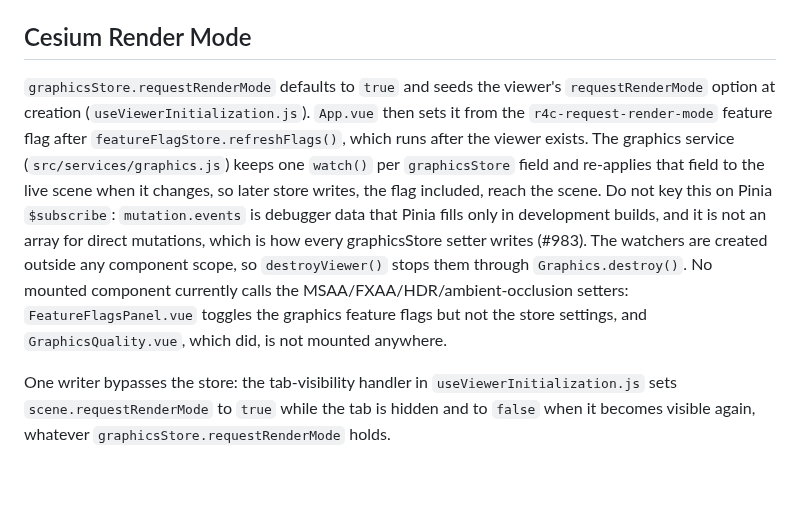
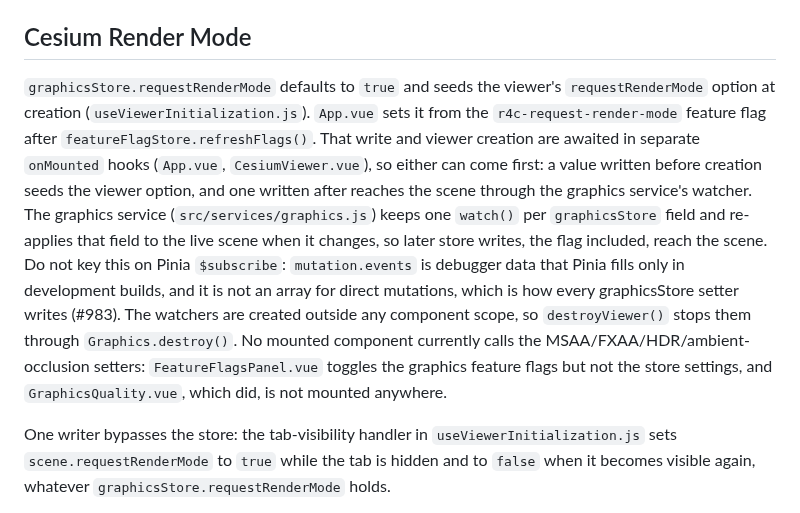
Before and after one commit to ForumViriumHelsinki/R4C-Cesium-Viewer, a Markdown page: .claude/rules/architecture.md, the part around the change. GitHub-like rendering; blank space fills up the shorter version.

Commit message:
docs(rules): state that the RRM flag write races viewer creation
The Cesium Render Mode section said App.vue's flag write runs after the
viewer exists. Both are awaited in separate onMounted hooks (App.vue and
CesiumViewer.vue) and nothing orders them. Either order now reaches the
scene: before creation the store seeds the viewer option, after it the
graphics service watcher applies it.

Refs #983

Co-Authored-By: Claude Opus 5.5 (1M context) <noreply@anthropic.com>
Claude-Session: https://claude.ai/code/session_01U2wU7XyJGyRuhNDh7XRXJ9

```diff
--- a/.claude/rules/architecture.md
+++ b/.claude/rules/architecture.md
@@ -86,7 +86,7 @@ Material Design Icons render as **inline SVG paths** via a custom Vuetify iconse
 
 ## Cesium Render Mode
 
-`graphicsStore.requestRenderMode` defaults to `true` and seeds the viewer's `requestRenderMode` option at creation (`useViewerInitialization.js`). `App.vue` then sets it from the `r4c-request-render-mode` feature flag after `featureFlagStore.refreshFlags()`, which runs after the viewer exists. The graphics service (`src/services/graphics.js`) keeps one `watch()` per `graphicsStore` field and re-applies that field to the live scene when it changes, so later store writes, the flag included, reach the scene. Do not key this on Pinia `$subscribe`: `mutation.events` is debugger data that Pinia fills only in development builds, and it is not an array for direct mutations, which is how every graphicsStore setter writes (#983). The watchers are created outside any component scope, so `destroyViewer()` stops them through `Graphics.destroy()`. No mounted component currently calls the MSAA/FXAA/HDR/ambient-occlusion setters: `FeatureFlagsPanel.vue` toggles the graphics feature flags but not the store settings, and `GraphicsQuality.vue`, which did, is not mounted anywhere.
+`graphicsStore.requestRenderMode` defaults to `true` and seeds the viewer's `requestRenderMode` option at creation (`useViewerInitialization.js`). `App.vue` sets it from the `r4c-request-render-mode` feature flag after `featureFlagStore.refreshFlags()`. That write and viewer creation are awaited in separate `onMounted` hooks (`App.vue`, `CesiumViewer.vue`), so either can come first: a value written before creation seeds the viewer option, and one written after reaches the scene through the graphics service's watcher. The graphics service (`src/services/graphics.js`) keeps one `watch()` per `graphicsStore` field and re-applies that field to the live scene when it changes, so later store writes, the flag included, reach the scene. Do not key this on Pinia `$subscribe`: `mutation.events` is debugger data that Pinia fills only in development builds, and it is not an array for direct mutations, which is how every graphicsStore setter writes (#983). The watchers are created outside any component scope, so `destroyViewer()` stops them through `Graphics.destroy()`. No mounted component currently calls the MSAA/FXAA/HDR/ambient-occlusion setters: `FeatureFlagsPanel.vue` toggles the graphics feature flags but not the store settings, and `GraphicsQuality.vue`, which did, is not mounted anywhere.
 
 One writer bypasses the store: the tab-visibility handler in `useViewerInitialization.js` sets `scene.requestRenderMode` to `true` while the tab is hidden and to `false` when it becomes visible again, whatever `graphicsStore.requestRenderMode` holds.
 
```
